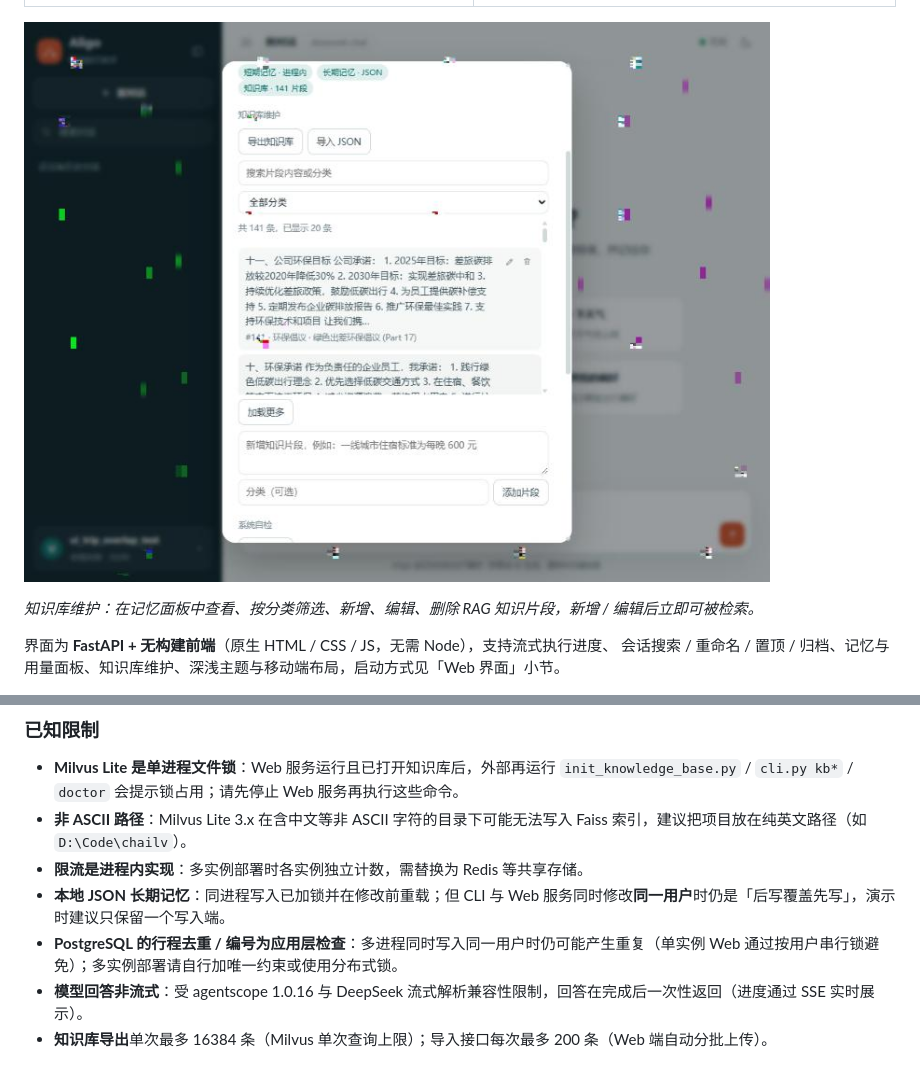
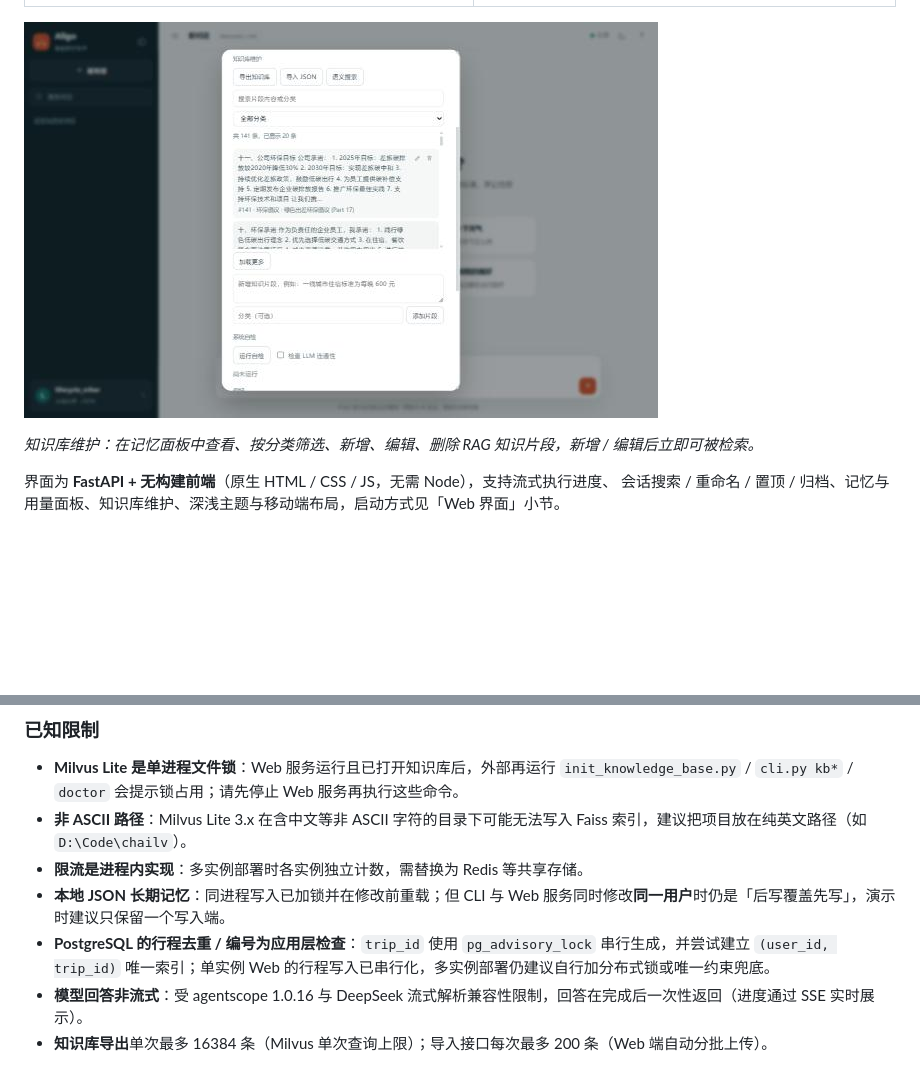
Before and after one commit to JJJY9/aligo-travel-assistant, a Markdown page: README.md, 2 parts joined by grey strips. Rendered like a GitHub page; pictures changed too: docs/screenshots/webui-knowledge.jpg; blank space fills up the shorter version.

```diff
--- a/README.md
+++ b/README.md
@@ -779,7 +779,7 @@ aligo-travel-assistant/
 - **非 ASCII 路径**：Milvus Lite 3.x 在含中文等非 ASCII 字符的目录下可能无法写入 Faiss 索引，建议把项目放在纯英文路径（如 `D:\Code\chailv`）。
 - **限流是进程内实现**：多实例部署时各实例独立计数，需替换为 Redis 等共享存储。
 - **本地 JSON 长期记忆**：同进程写入已加锁并在修改前重载；但 CLI 与 Web 服务同时修改**同一用户**时仍是「后写覆盖先写」，演示时建议只保留一个写入端。
-- **PostgreSQL 的行程去重 / 编号为应用层检查**：多进程同时写入同一用户时仍可能产生重复（单实例 Web 通过按用户串行锁避免）；多实例部署请自行加唯一约束或使用分布式锁。
+- **PostgreSQL 的行程去重 / 编号为应用层检查**：`trip_id` 使用 `pg_advisory_lock` 串行生成，并尝试建立 `(user_id, trip_id)` 唯一索引；单实例 Web 的行程写入已串行化，多实例部署仍建议自行加分布式锁或唯一约束兜底。
 - **模型回答非流式**：受 agentscope 1.0.16 与 DeepSeek 流式解析兼容性限制，回答在完成后一次性返回（进度通过 SSE 实时展示）。
 - **知识库导出**单次最多 16384 条（Milvus 单次查询上限）；导入接口每次最多 200 条（Web 端自动分批上传）。
 
```
Also changed, not shown: CHANGELOG.md (+3 -0 lines), 12 other files.
